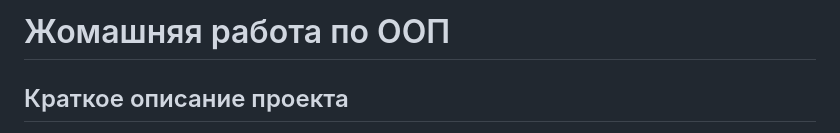
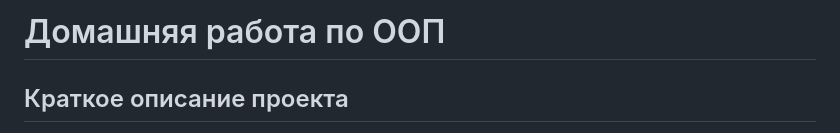
Before and after one commit to KharitonovAM/OOP_Homework, a Markdown page: README.md, the part around the change. GitHub-like rendering.

```diff
--- a/README.md
+++ b/README.md
@@ -1,4 +1,4 @@
-# Жомашняя работа по ООП
+# Домашняя работа по ООП
 
 ## Краткое описание проекта
 
```
